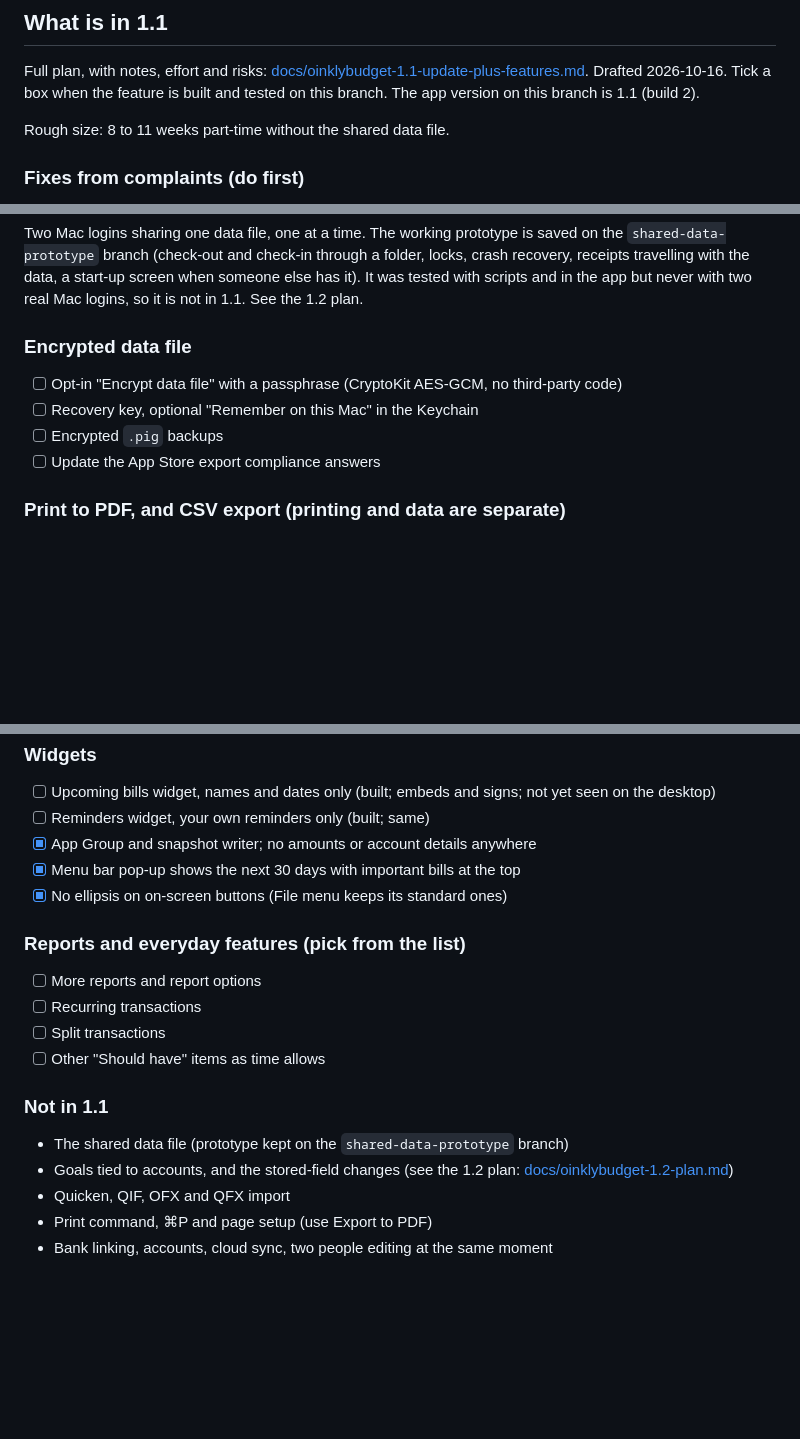
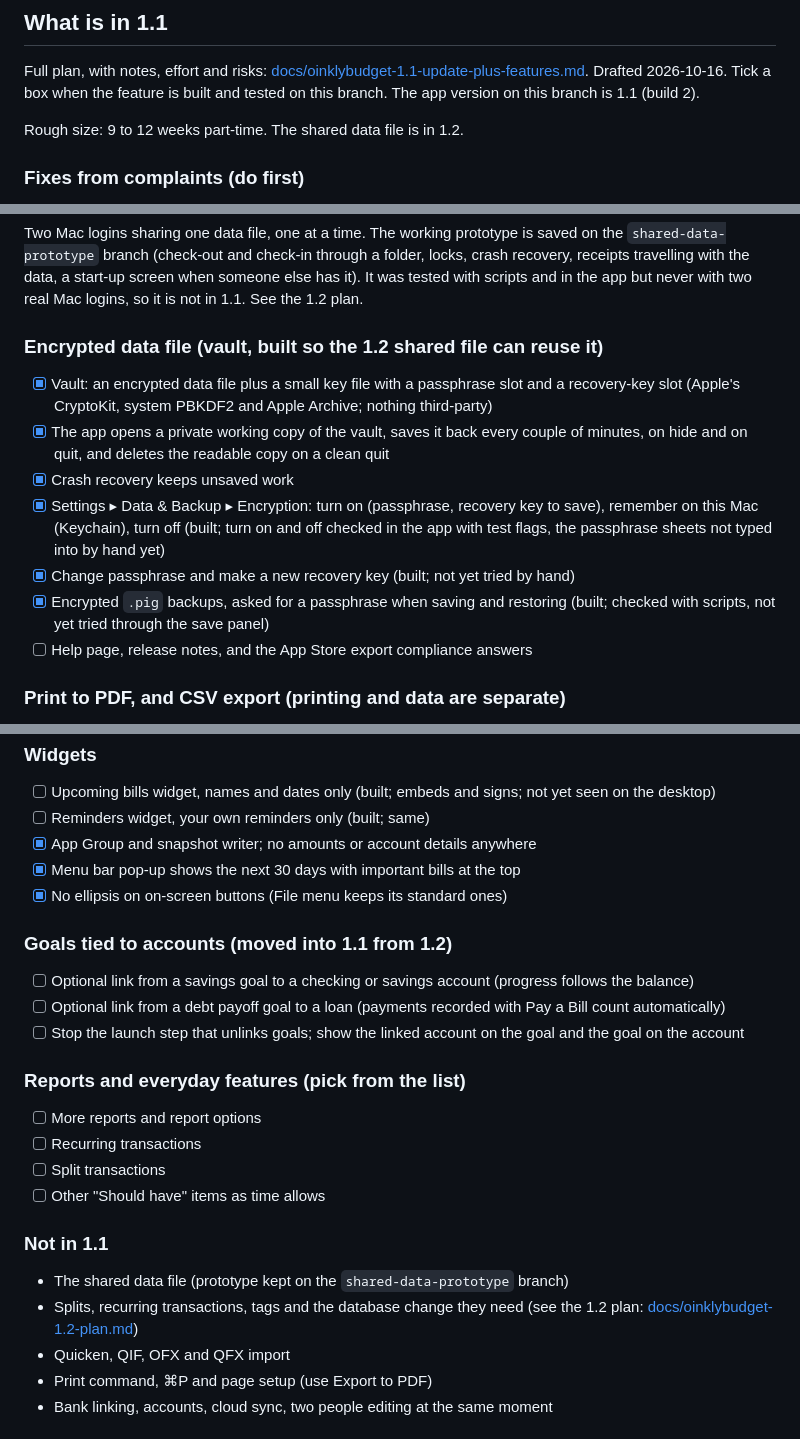
Before and after one commit to vaultstudio-main/Oinkly-Budget, a Markdown page: README.md, 3 parts joined by grey strips. GitHub-like rendering; blank space fills up the shorter version.

```diff
--- a/README.md
+++ b/README.md
@@ -19,7 +19,7 @@ Switch with Xcode's Source Control ▸ Switch, or `git switch main` / `git switc
 
 Full plan, with notes, effort and risks: [docs/oinklybudget-1.1-update-plus-features.md](docs/oinklybudget-1.1-update-plus-features.md). Drafted 2026-10-16. Tick a box when the feature is built and tested on this branch. The app version on this branch is 1.1 (build 2).
 
-Rough size: 8 to 11 weeks part-time without the shared data file.
+Rough size: 9 to 12 weeks part-time. The shared data file is in 1.2.
 
 ### Fixes from complaints (do first)
 - [x] Primary checking account: pinned under Cash on Hand outside any folder and labelled Primary Checking (kept as a setting on this Mac for now; move onto the account when the database next changes)
@@ -31,11 +31,14 @@ Rough size: 8 to 11 weeks part-time without the shared data file.
 ### Shared data file: moved out of 1.1 for now
 Two Mac logins sharing one data file, one at a time. The working prototype is saved on the `shared-data-prototype` branch (check-out and check-in through a folder, locks, crash recovery, receipts travelling with the data, a start-up screen when someone else has it). It was tested with scripts and in the app but never with two real Mac logins, so it is not in 1.1. See the 1.2 plan.
 
-### Encrypted data file
-- [ ] Opt-in "Encrypt data file" with a passphrase (CryptoKit AES-GCM, no third-party code)
-- [ ] Recovery key, optional "Remember on this Mac" in the Keychain
-- [ ] Encrypted `.pig` backups
-- [ ] Update the App Store export compliance answers
+### Encrypted data file (vault, built so the 1.2 shared file can reuse it)
+- [x] Vault: an encrypted data file plus a small key file with a passphrase slot and a recovery-key slot (Apple's CryptoKit, system PBKDF2 and Apple Archive; nothing third-party)
+- [x] The app opens a private working copy of the vault, saves it back every couple of minutes, on hide and on quit, and deletes the readable copy on a clean quit
+- [x] Crash recovery keeps unsaved work
+- [x] Settings ▸ Data & Backup ▸ Encryption: turn on (passphrase, recovery key to save), remember on this Mac (Keychain), turn off (built; turn on and off checked in the app with test flags, the passphrase sheets not typed into by hand yet)
+- [x] Change passphrase and make a new recovery key (built; not yet tried by hand)
+- [x] Encrypted `.pig` backups, asked for a passphrase when saving and restoring (built; checked with scripts, not yet tried through the save panel)
+- [ ] Help page, release notes, and the App Store export compliance answers
 
 ### Print to PDF, and CSV export (printing and data are separate)
 - [ ] Shared PDF statement drawing and Export sheet (built; PDF layout checked on sample data, sheet not yet tried in the app)
@@ -57,6 +60,11 @@ Two Mac logins sharing one data file, one at a time. The working prototype is sa
 - [x] Menu bar pop-up shows the next 30 days with important bills at the top
 - [x] No ellipsis on on-screen buttons (File menu keeps its standard ones)
 
+### Goals tied to accounts (moved into 1.1 from 1.2)
+- [ ] Optional link from a savings goal to a checking or savings account (progress follows the balance)
+- [ ] Optional link from a debt payoff goal to a loan (payments recorded with Pay a Bill count automatically)
+- [ ] Stop the launch step that unlinks goals; show the linked account on the goal and the goal on the account
+
 ### Reports and everyday features (pick from the list)
 - [ ] More reports and report options
 - [ ] Recurring transactions
@@ -65,7 +73,7 @@ Two Mac logins sharing one data file, one at a time. The working prototype is sa
 
 ### Not in 1.1
 - The shared data file (prototype kept on the `shared-data-prototype` branch)
-- Goals tied to accounts, and the stored-field changes (see the 1.2 plan: [docs/oinklybudget-1.2-plan.md](docs/oinklybudget-1.2-plan.md))
+- Splits, recurring transactions, tags and the database change they need (see the 1.2 plan: [docs/oinklybudget-1.2-plan.md](docs/oinklybudget-1.2-plan.md))
 - Quicken, QIF, OFX and QFX import
 - Print command, ⌘P and page setup (use Export to PDF)
 - Bank linking, accounts, cloud sync, two people editing at the same moment
```
Also changed, not shown: docs/oinklybudget-1.1-update-plus-features.md (+31 -3 lines), docs/oinklybudget-1.2-plan.md (+7 -29 lines).
